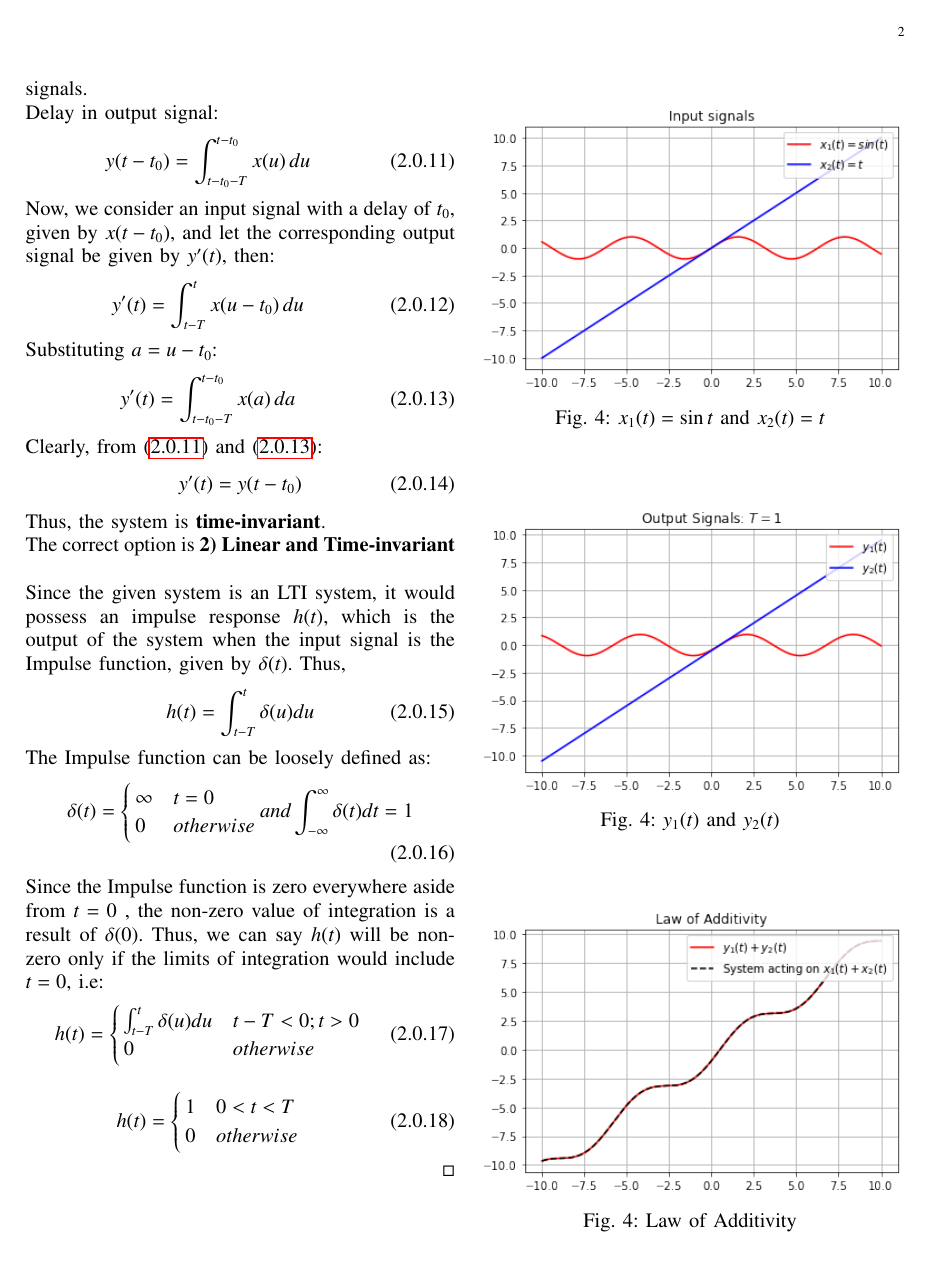
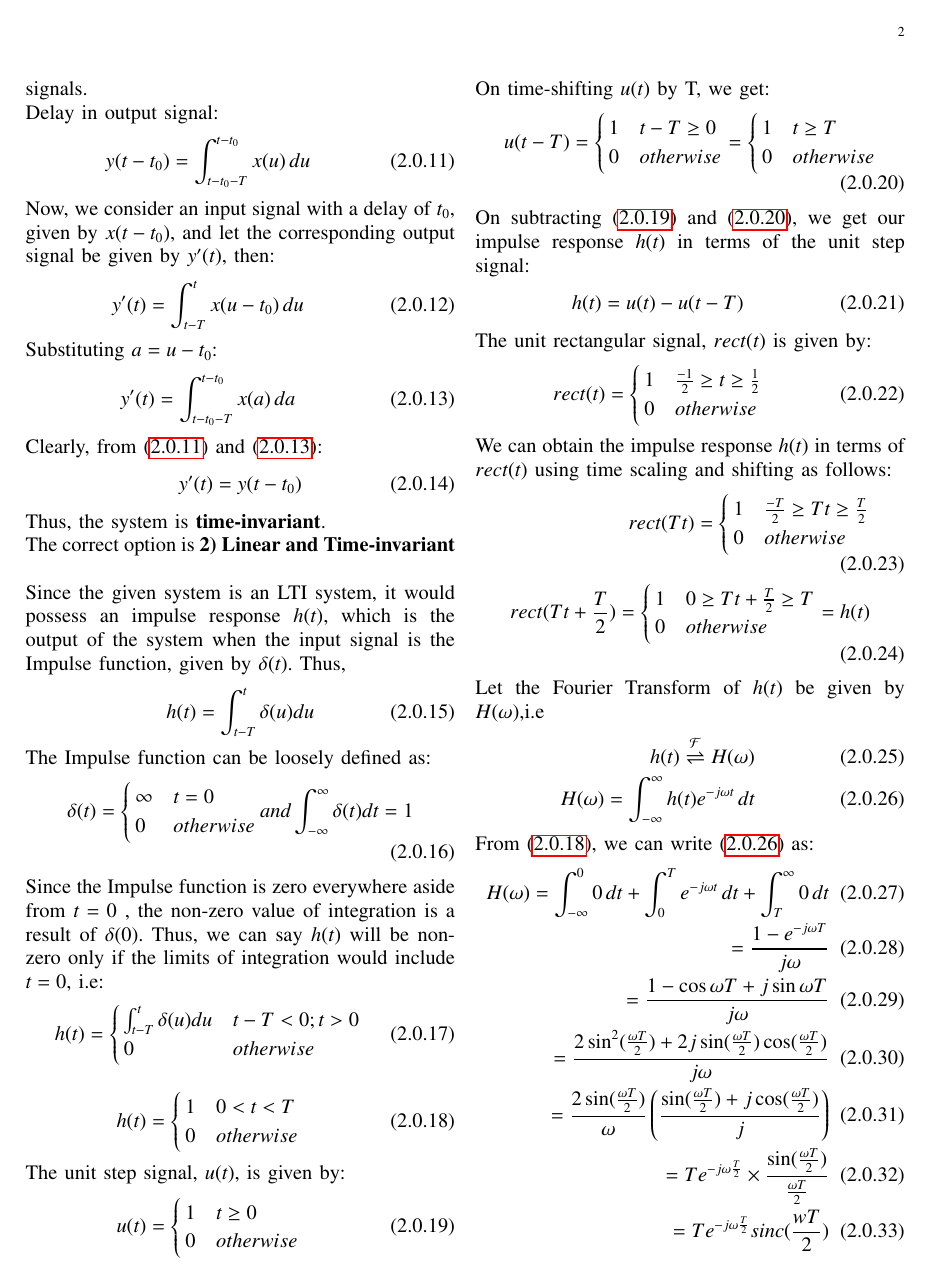
Before and after one commit to tanmaygoyal258/EE3900-Linear-Systems-and-Signal-processing, a LaTeX problem sheet (GateAssignment1/main.tex): page 2 of 3. Compiled offline with pdfLaTeX.

Commit message:
Update main.tex

```diff
--- a/GateAssignment1/main.tex
+++ b/GateAssignment1/main.tex
@@ -254,6 +254,80 @@ h(t) =
     1 & 0<t<T\\
     0 & otherwise
     \end{cases}
+    \label{H}
+\end{align}
+The unit step signal, $u(t)$, is given by:
+\begin{align}
+    u(t) =
+    \begin{cases}
+    1 & t\geq0\\
+    0 & otherwise
+    \end{cases}
+    \label{u(t)}
+\end{align}
+On time-shifting $u(t)$ by T, we get:
+\begin{align}
+     u(t - T) =
+    \begin{cases}
+    1 & t-T\geq 0\\
+    0 & otherwise
+    \end{cases}
+    =
+    \begin{cases}
+    1 & t\geq T\\
+    0 & otherwise
+    \end{cases}
+    \label{u(t-T)}
+\end{align}
+On subtracting \eqref{u(t)} and \eqref{u(t-T)}, we get our impulse response $h(t)$ in terms of the unit step signal:
+\begin{align}
+    h(t) = u(t) - u(t-T)
+\end{align}
+The unit rectangular signal, $rect(t)$ is given by:
+\begin{align}
+    rect(t) =
+    \begin{cases}
+    1 & \frac{-1}{2} \geq t \geq \frac{1}{2} \\
+    0 & otherwise
+    \end{cases}
+\end{align}
+We can obtain the impulse response $h(t)$ in terms of $rect(t)$ using time scaling and shifting as follows:
+\begin{align}
+    rect(Tt) =
+    \begin{cases}
+    1 & \frac{-T}{2} \geq Tt \geq \frac{T}{2} \\
+    0 & otherwise
+    \end{cases}\\
+    rect(Tt + \frac{T}{2}) =
+    \begin{cases}
+    1 & 0 \geq Tt + \frac{T}{2} \geq T \\
+    0 & otherwise
+    \end{cases}
+     = h(t)
+\end{align}
+Let the Fourier Transform of $h(t)$ be given by $H(\omega)$,i.e
+\begin{align}
+    h(t)\fourier H(\omega)\\
+    H(\omega) = \int_{-\infty}^\infty h(t)e^{-j\omega t}\,dt
+    \label{Fourier}
+\end{align}
+From \eqref{H}, we can write \eqref{Fourier} as:
+\begin{align}
+    H(\omega) = \int_{-\infty}^0 0\,dt + \int_0^T e^{-j\omega t}\,dt + \int_T^\infty 0\,dt\\
+     = \frac{1 - e^{-j\omega T}}{j\omega}\\
+      = \frac{1-\cos{\omega T} + j\sin{\omega T}}{j \omega}\\
+       = \frac{2\sin^2(\frac{\omega T}{2}) + 2j\sin(\frac{\omega T}{2})\cos(\frac{\omega T}{2})}{j\omega}\\
+        = \frac{2\sin(\frac{\omega T}{2})}{\omega} \brak{\frac{\sin(\frac{\omega T}{2}) + j\cos(\frac{\omega T}{2})}{j}}\\
+         = T e^{-j \omega \frac{T}{2}}\times \frac{\sin(\frac{\omega T}{2})}{\frac{\omega T}{2}} \\
+          = T e^{-j\omega\frac{T}{2}} sinc(\frac{wT}{2})
+\end{align}
+where $sinc(t)$, the sampling function is defined as:
+\begin{align}
+    sinc(t) =
+    \begin{cases}
+    1 & t = 0\\
+    \frac{\sin(t)}{t} & otherwise
+    \end{cases}
 \end{align}
 \begin{figure}[!ht]
 \centering
```
